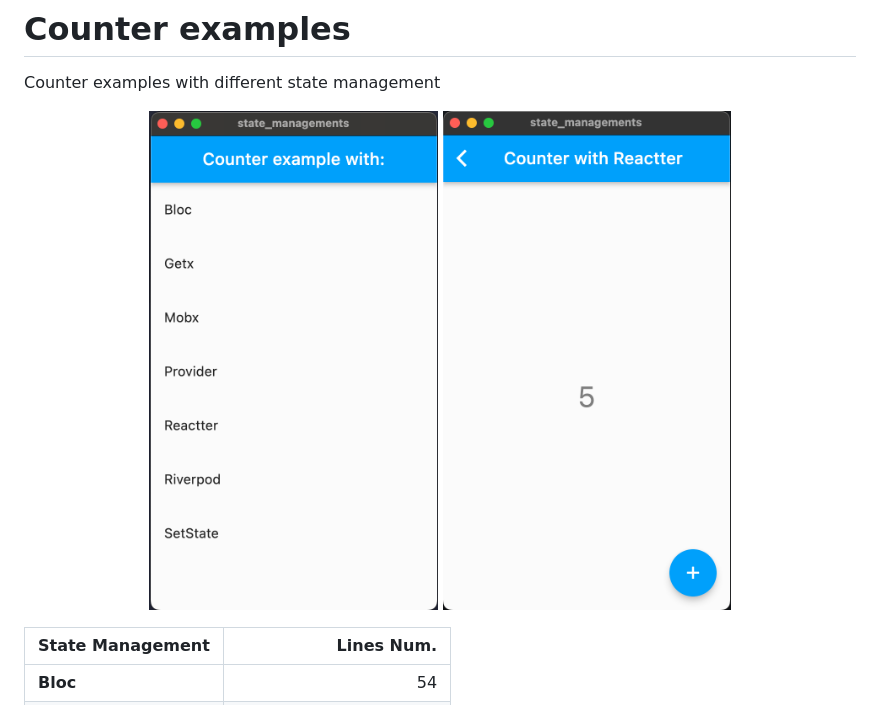
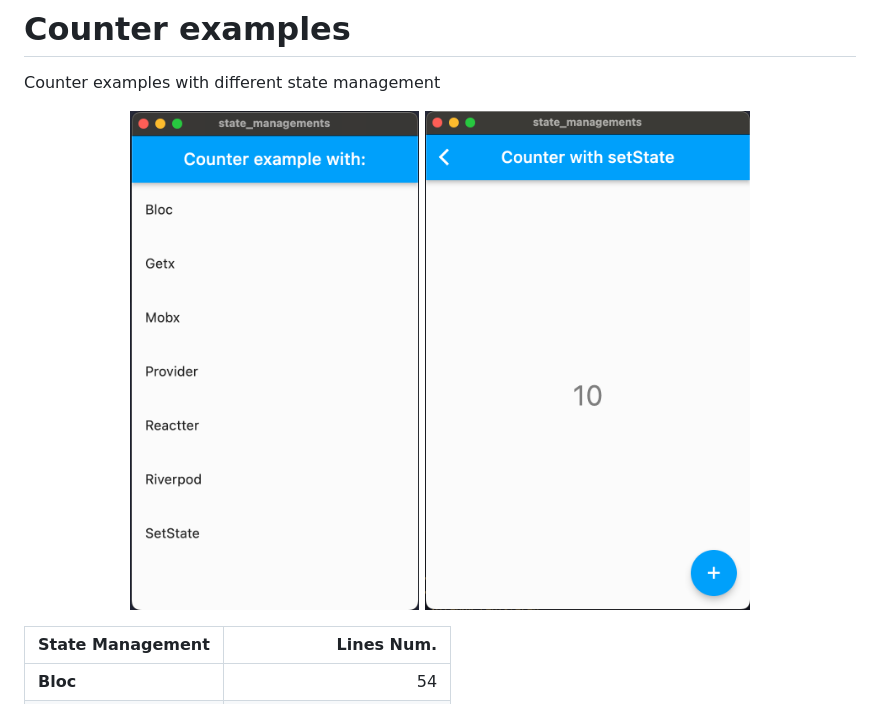
Before and after one commit to CarLeonDev/state_managements, a Markdown page: README.md, the part around the change. Drawn GitHub-style; pictures changed too: reactter_capture.png (deleted), setstate_capture.png (added).

Commit message:
Add setstate capture

```diff
--- a/README.md
+++ b/README.md
@@ -3,7 +3,7 @@
 Counter examples with different state management
 <p align="center">
   <img src="https://github.com/CarLeonDev/state_managements/raw/master/app_capture.png" height="500" alt="App capture" />
-  <img src="https://github.com/CarLeonDev/state_managements/raw/master/reactter_capture.png" height="500" alt="Reactter capture" />
+  <img src="https://github.com/CarLeonDev/state_managements/raw/master/setstate_capture.png" height="500" alt="setState capture" />
 </p>
 
 | **State Management** |          **Lines Num.** |
```
